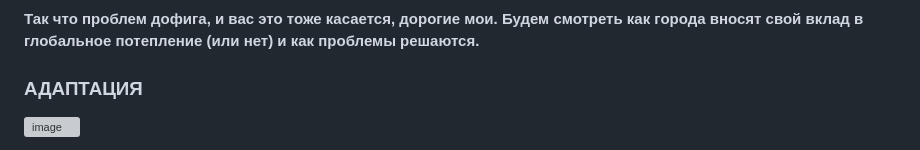
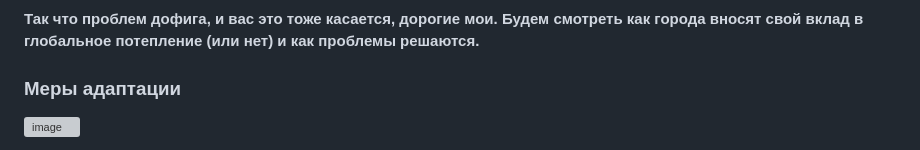
Before and after one commit to Tiga4ka/ClimateSolutions, a Markdown page: README.md, the part around one of its changes. Rendered like a GitHub page; grey boxes are pictures that could not be loaded.

```diff
--- a/README.md
+++ b/README.md
@@ -140,7 +140,7 @@
 Будем смотреть как города вносят свой вклад в глобальное потепление (или нет) и как проблемы решаются.**
 
 
-### АДАПТАЦИЯ
+### Меры адаптации
 ![image](https://user-images.githubusercontent.com/79177126/213187654-0b8ec4a8-93a0-4986-b6bb-777195880fdd.png)
 
 
```
Also changed, not shown: other parts of README.md (+8 -1 lines).
